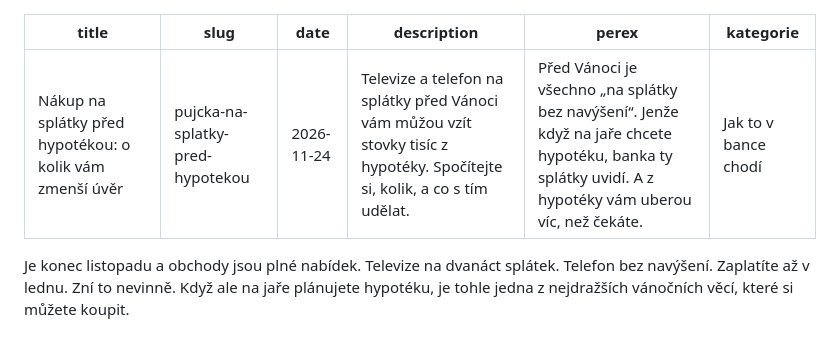
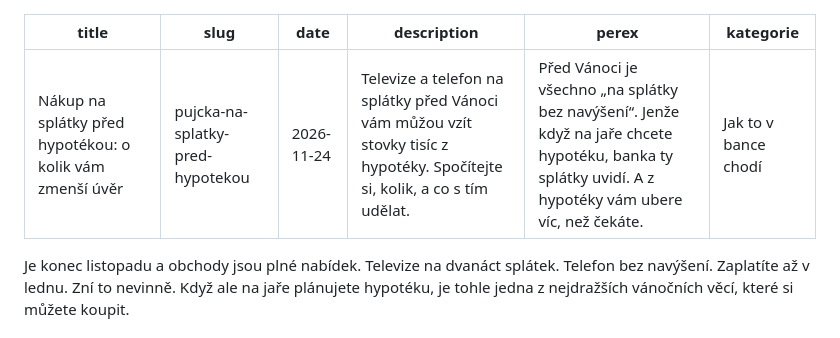
Before and after one commit to ggfilipvolf/bradna-web, a Markdown page: _clanky/2026-11-24-pujcka-na-splatky-pred-hypotekou.md, the part around the change. GitHub-like rendering.

```diff
--- a/_clanky/2026-11-24-pujcka-na-splatky-pred-hypotekou.md
+++ b/_clanky/2026-11-24-pujcka-na-splatky-pred-hypotekou.md
@@ -3,7 +3,7 @@ title: Nákup na splátky před hypotékou: o kolik vám zmenší úvěr
 slug: pujcka-na-splatky-pred-hypotekou
 date: 2026-11-24
 description: Televize a telefon na splátky před Vánoci vám můžou vzít stovky tisíc z hypotéky. Spočítejte si, kolik, a co s tím udělat.
-perex: Před Vánoci je všechno „na splátky bez navýšení“. Jenže když na jaře chcete hypotéku, banka ty splátky uvidí. A z hypotéky vám uberou víc, než čekáte.
+perex: Před Vánoci je všechno „na splátky bez navýšení“. Jenže když na jaře chcete hypotéku, banka ty splátky uvidí. A z hypotéky vám ubere víc, než čekáte.
 kategorie: Jak to v bance chodí
 ---
 
```
Also changed, not shown: _clanky/2027-04-06-stavba-domu-na-hypoteku-cerpani.md (+1 -1 lines), _clanky/2027-04-27-byt-v-novostavbe-hypoteka.md (+1 -1 lines).
